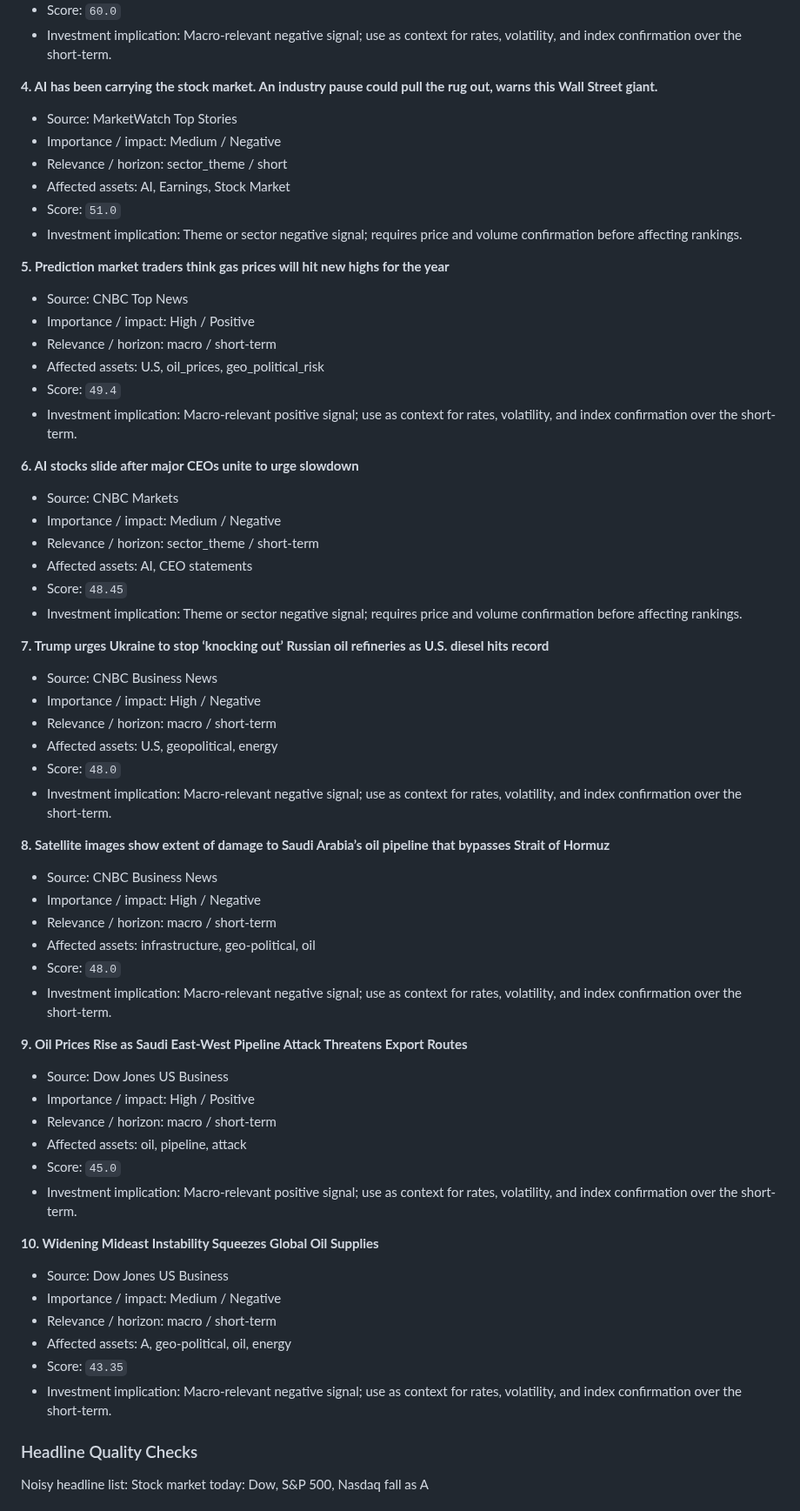
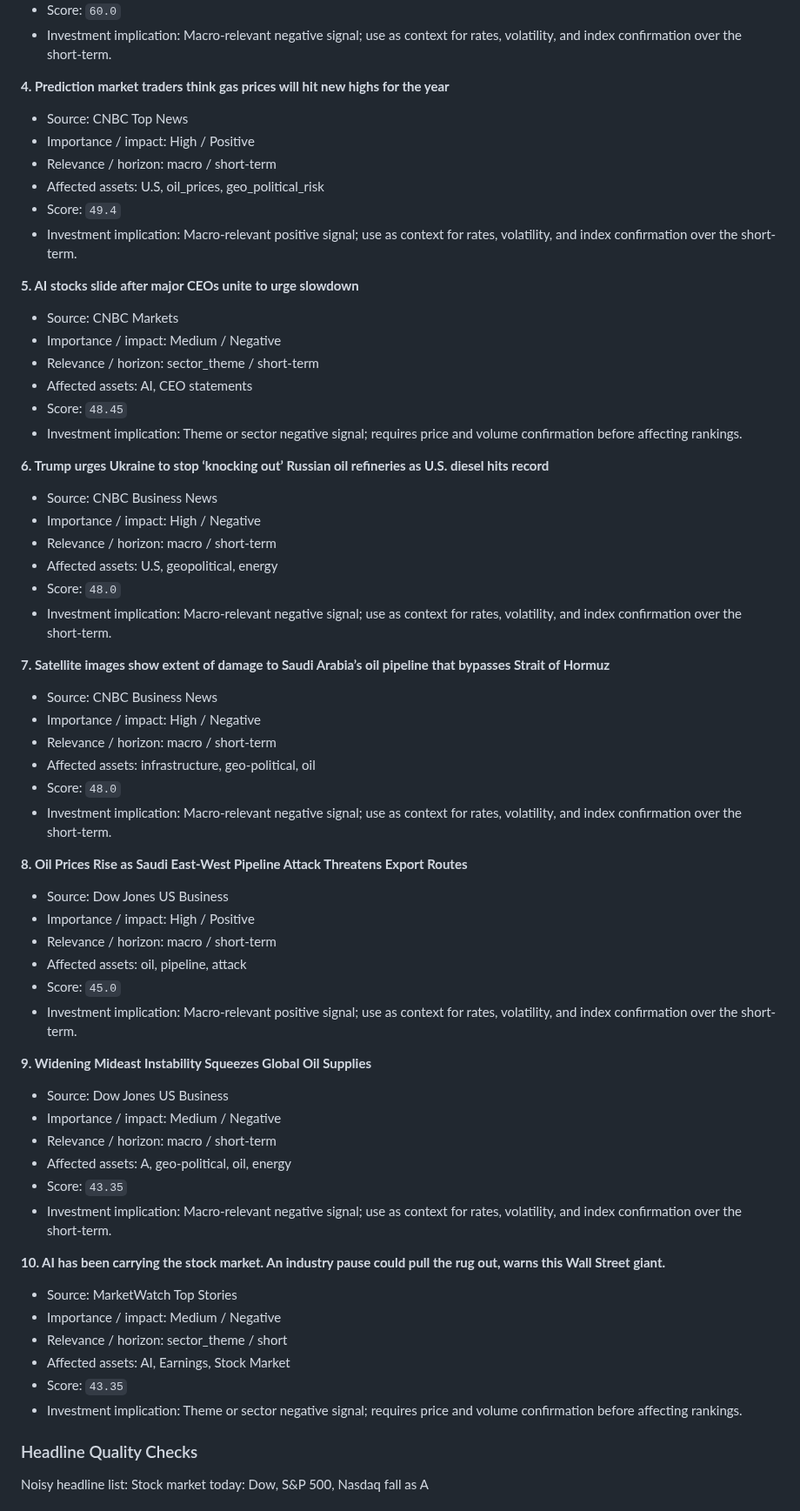
Before and after one commit to wkyjim/market-dashboard, a Markdown page: data/latest-report.md, the part around one of its changes. Shown at 87% size. GitHub-like rendering.

```diff
--- a/data/latest-report.md
+++ b/data/latest-report.md
@@ -358,15 +358,7 @@ Supporting and detracting names are the top/bottom S&P 500 constituents by 20D r
 - Score: `60.0`
 - Investment implication: Macro-relevant negative signal; use as context for rates, volatility, and index confirmation over the short-term.
 
-**4. AI has been carrying the stock market. An industry pause could pull the rug out, warns this Wall Street giant.**
-- Source: MarketWatch Top Stories
-- Importance / impact: Medium / Negative
-- Relevance / horizon: sector_theme / short
-- Affected assets: AI, Earnings, Stock Market
-- Score: `51.0`
-- Investment implication: Theme or sector negative signal; requires price and volume confirmation before affecting rankings.
-
-**5. Prediction market traders think gas prices will hit new highs for the year**
+**4. Prediction market traders think gas prices will hit new highs for the year**
 - Source: CNBC Top News
 - Importance / impact: High / Positive
 - Relevance / horizon: macro / short-term
@@ -374,7 +366,7 @@ Supporting and detracting names are the top/bottom S&P 500 constituents by 20D r
 - Score: `49.4`
 - Investment implication: Macro-relevant positive signal; use as context for rates, volatility, and index confirmation over the short-term.
 
-**6. AI stocks slide after major CEOs unite to urge slowdown**
+**5. AI stocks slide after major CEOs unite to urge slowdown**
 - Source: CNBC Markets
 - Importance / impact: Medium / Negative
 - Relevance / horizon: sector_theme / short-term
@@ -382,7 +374,7 @@ Supporting and detracting names are the top/bottom S&P 500 constituents by 20D r
 - Score: `48.45`
 - Investment implication: Theme or sector negative signal; requires price and volume confirmation before affecting rankings.
 
-**7. Trump urges Ukraine to stop ‘knocking out’ Russian oil refineries as U.S. diesel hits record**
+**6. Trump urges Ukraine to stop ‘knocking out’ Russian oil refineries as U.S. diesel hits record**
 - Source: CNBC Business News
 - Importance / impact: High / Negative
 - Relevance / horizon: macro / short-term
@@ -390,7 +382,7 @@ Supporting and detracting names are the top/bottom S&P 500 constituents by 20D r
 - Score: `48.0`
 - Investment implication: Macro-relevant negative signal; use as context for rates, volatility, and index confirmation over the short-term.
 
-**8. Satellite images show extent of damage to Saudi Arabia’s oil pipeline that bypasses Strait of Hormuz**
+**7. Satellite images show extent of damage to Saudi Arabia’s oil pipeline that bypasses Strait of Hormuz**
 - Source: CNBC Business News
 - Importance / impact: High / Negative
 - Relevance / horizon: macro / short-term
@@ -398,7 +390,7 @@ Supporting and detracting names are the top/bottom S&P 500 constituents by 20D r
 - Score: `48.0`
 - Investment implication: Macro-relevant negative signal; use as context for rates, volatility, and index confirmation over the short-term.
 
-**9. Oil Prices Rise as Saudi East-West Pipeline Attack Threatens Export Routes**
+**8. Oil Prices Rise as Saudi East-West Pipeline Attack Threatens Export Routes**
 - Source: Dow Jones US Business
 - Importance / impact: High / Positive
 - Relevance / horizon: macro / short-term
@@ -406,13 +398,21 @@ Supporting and detracting names are the top/bottom S&P 500 constituents by 20D r
 - Score: `45.0`
 - Investment implication: Macro-relevant positive signal; use as context for rates, volatility, and index confirmation over the short-term.
 
-**10. Widening Mideast Instability Squeezes Global Oil Supplies**
+**9. Widening Mideast Instability Squeezes Global Oil Supplies**
 - Source: Dow Jones US Business
 - Importance / impact: Medium / Negative
 - Relevance / horizon: macro / short-term
 - Affected assets: A, geo-political, oil, energy
 - Score: `43.35`
 - Investment implication: Macro-relevant negative signal; use as context for rates, volatility, and index confirmation over the short-term.
+
+**10. AI has been carrying the stock market. An industry pause could pull the rug out, warns this Wall Street giant.**
+- Source: MarketWatch Top Stories
+- Importance / impact: Medium / Negative
+- Relevance / horizon: sector_theme / short
+- Affected assets: AI, Earnings, Stock Market
+- Score: `43.35`
+- Investment implication: Theme or sector negative signal; requires price and volume confirmation before affecting rankings.
 
 
 ### Headline Quality Checks
```
Also changed, not shown: other parts of data/latest-report.md (+37 -37 lines).
